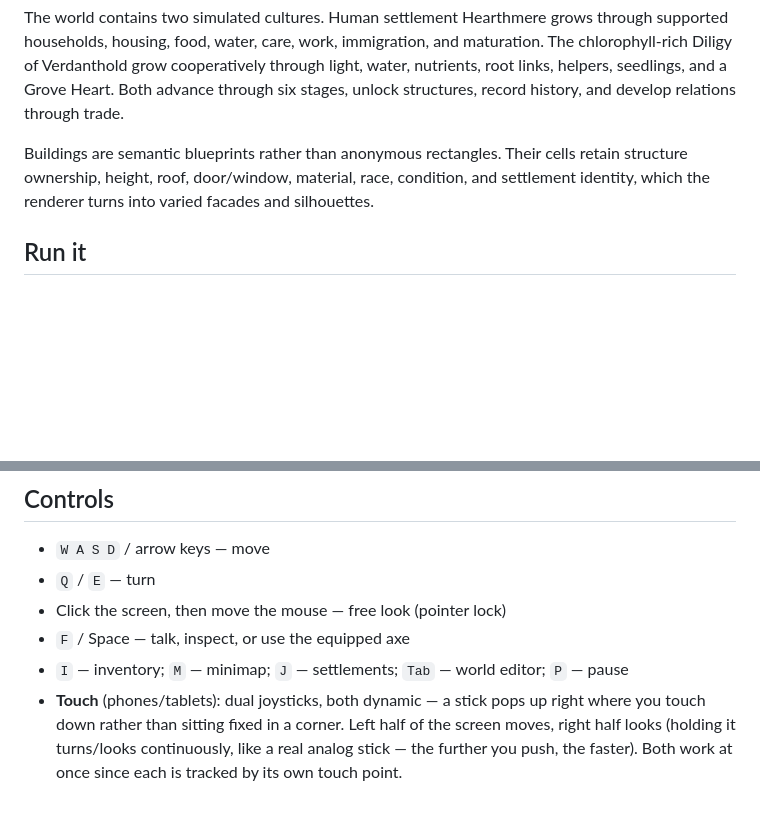
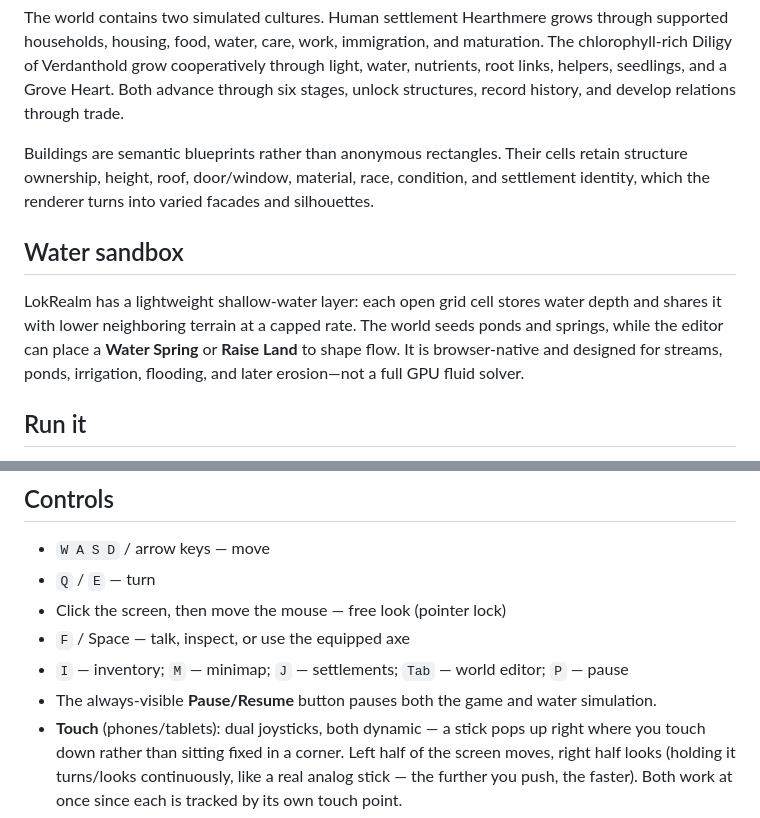
Before and after one commit to mistachatty-cmyk/LokKingdom, a Markdown page: README.md, 2 parts joined by grey strips. Rendered like a GitHub page; blank space fills up the shorter version.

Commit message:
Add flowing water sandbox and pause control

```diff
--- a/README.md
+++ b/README.md
@@ -23,6 +23,14 @@ cells retain structure ownership, height, roof, door/window, material, race,
 condition, and settlement identity, which the renderer turns into varied
 facades and silhouettes.
 
+## Water sandbox
+
+LokRealm has a lightweight shallow-water layer: each open grid cell stores
+water depth and shares it with lower neighboring terrain at a capped rate. The
+world seeds ponds and springs, while the editor can place a **Water Spring** or
+**Raise Land** to shape flow. It is browser-native and designed for streams,
+ponds, irrigation, flooding, and later erosion—not a full GPU fluid solver.
+
 ## Run it
 
 Just open `index.html` in a browser. No install, no server required
@@ -36,6 +44,7 @@ mouse look to behave consistently across browsers).
 - Click the screen, then move the mouse — free look (pointer lock)
 - `F` / Space — talk, inspect, or use the equipped axe
 - `I` — inventory; `M` — minimap; `J` — settlements; `Tab` — world editor; `P` — pause
+- The always-visible **Pause/Resume** button pauses both the game and water simulation.
 - **Touch** (phones/tablets): dual joysticks, both dynamic — a stick
   pops up right where you touch down rather than sitting fixed in a
   corner. Left half of the screen moves, right half looks (holding it
```
